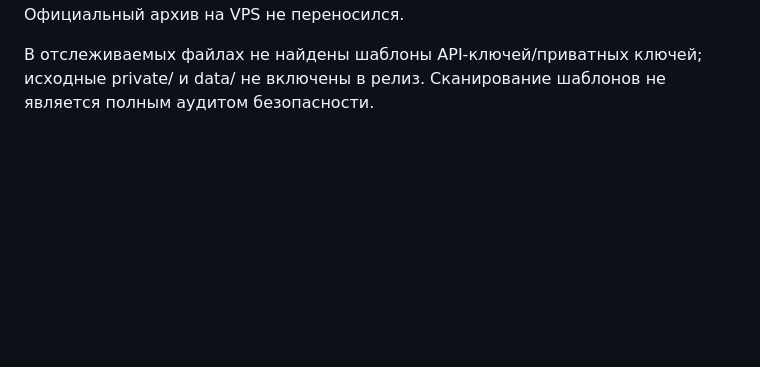
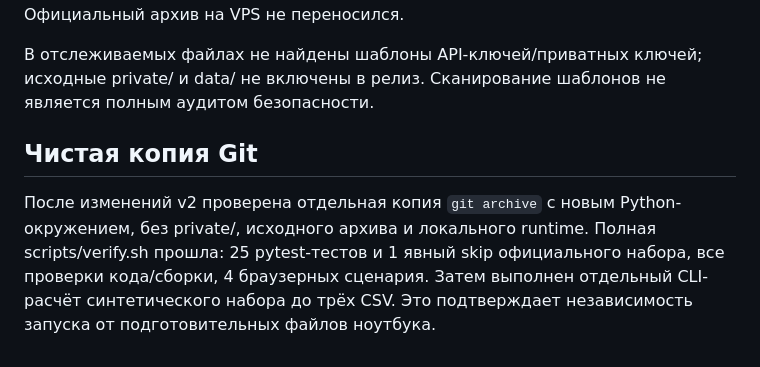
Before and after one commit to BAITC-Hacks/hack-5a6e2058-embeddedai, a Markdown page: docs/VALIDATION.md, the part around the change. GitHub-like rendering; blank space fills up the shorter version.

Commit message:
docs: record clean-checkout and public v2 verification

```diff
--- a/docs/VALIDATION.md
+++ b/docs/VALIDATION.md
@@ -83,3 +83,11 @@ reload и мобильная ширина. HTTP 200, health 0.2.0, ошибок
 В отслеживаемых файлах не найдены шаблоны API-ключей/приватных ключей; исходные
 private/ и data/ не включены в релиз. Сканирование шаблонов не является полным
 аудитом безопасности.
+
+## Чистая копия Git
+
+После изменений v2 проверена отдельная копия `git archive` с новым Python-окружением,
+без private/, исходного архива и локального runtime. Полная scripts/verify.sh прошла:
+25 pytest-тестов и 1 явный skip официального набора, все проверки кода/сборки,
+4 браузерных сценария. Затем выполнен отдельный CLI-расчёт синтетического набора
+до трёх CSV. Это подтверждает независимость запуска от подготовительных файлов ноутбука.
```
